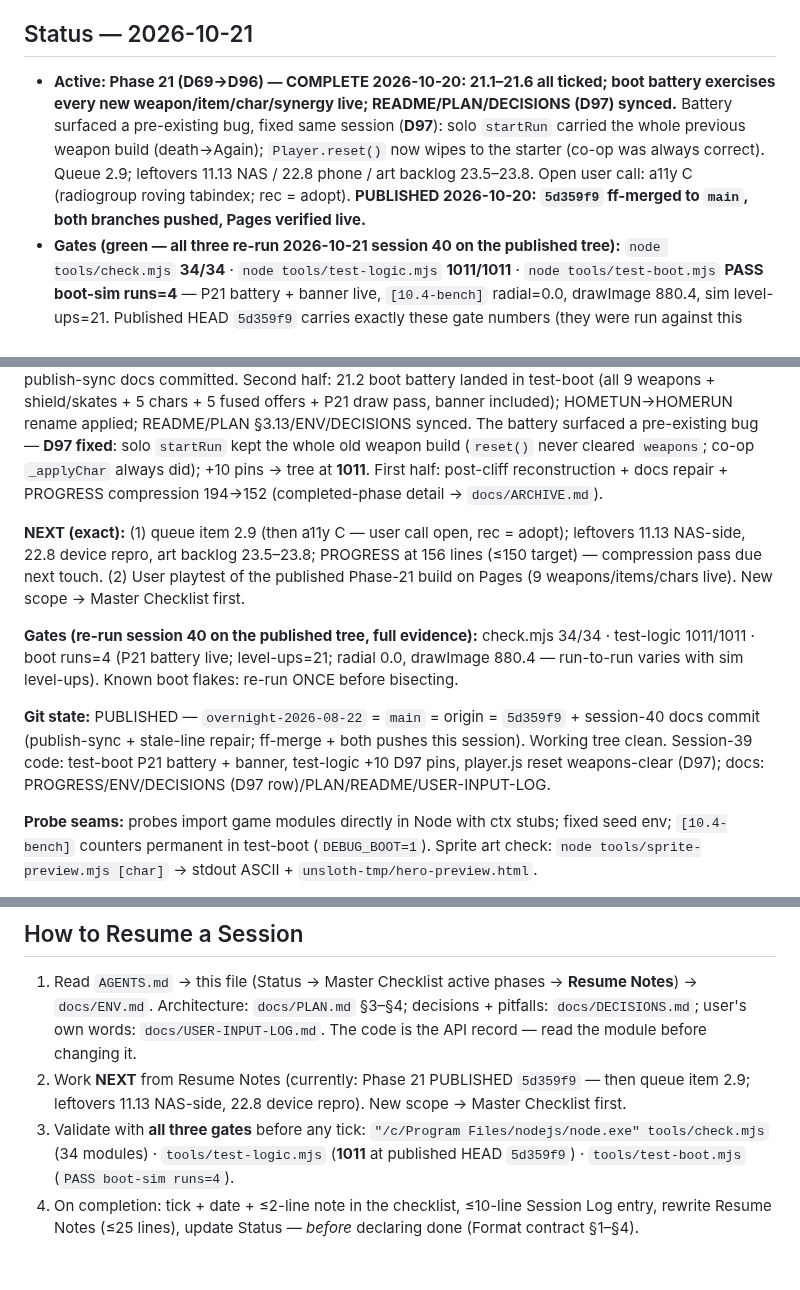
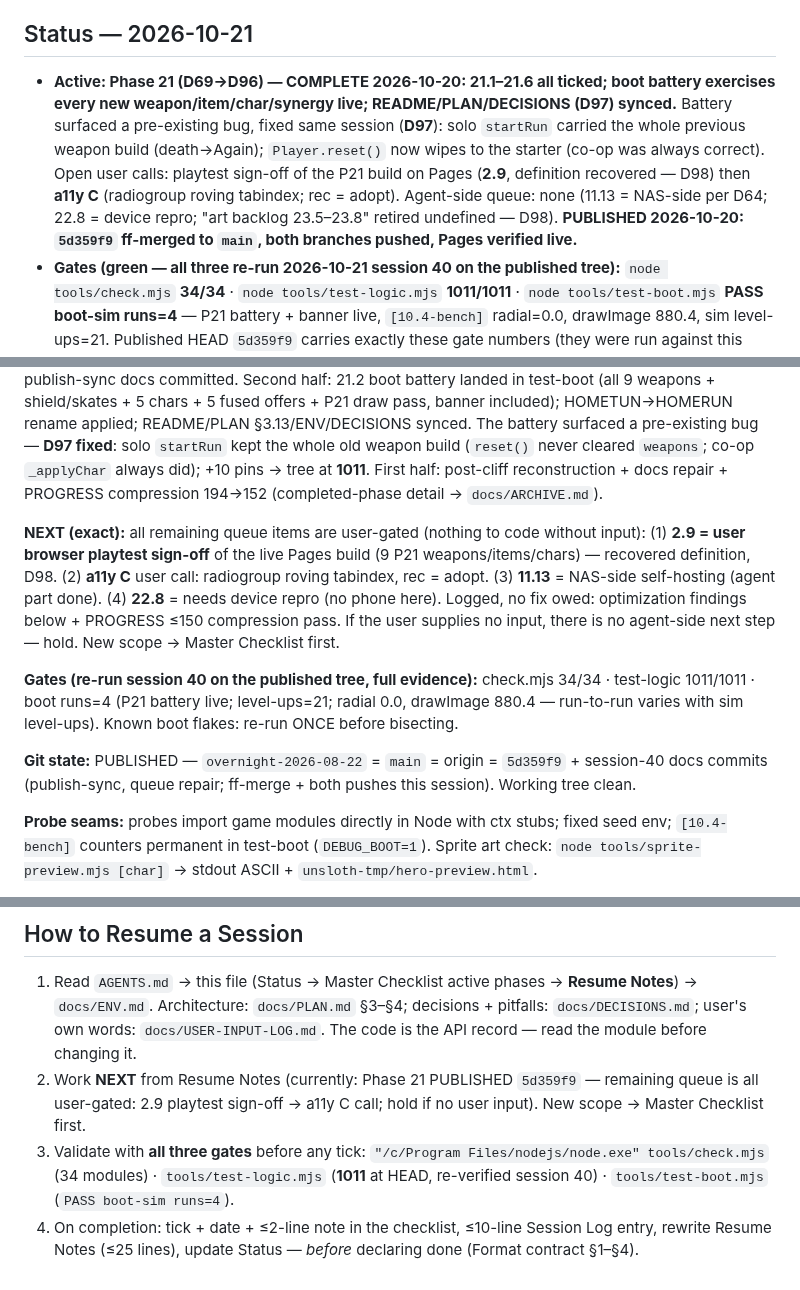
Before and after one commit to TheyCallMeHenry/Qwen-Survivors, a Markdown page: docs/PROGRESS.md, 3 parts joined by grey strips. GitHub-like rendering.

```diff
--- a/docs/PROGRESS.md
+++ b/docs/PROGRESS.md
@@ -16,7 +16,7 @@ Rules for every future edit — this file is loaded at every session start; its
 
 ## Status — 2026-10-21
 
-- **Active: Phase 21 (D69→D96) — COMPLETE 2026-10-20: 21.1–21.6 all ticked; boot battery exercises every new weapon/item/char/synergy live; README/PLAN/DECISIONS (D97) synced.** Battery surfaced a pre-existing bug, fixed same session (**D97**): solo `startRun` carried the whole previous weapon build (death→Again); `Player.reset()` now wipes to the starter (co-op was always correct). Queue 2.9; leftovers 11.13 NAS / 22.8 phone / art backlog 23.5–23.8. Open user call: a11y C (radiogroup roving tabindex; rec = adopt). **PUBLISHED 2026-10-20: `5d359f9` ff-merged to `main`, both branches pushed, Pages verified live.**
+- **Active: Phase 21 (D69→D96) — COMPLETE 2026-10-20: 21.1–21.6 all ticked; boot battery exercises every new weapon/item/char/synergy live; README/PLAN/DECISIONS (D97) synced.** Battery surfaced a pre-existing bug, fixed same session (**D97**): solo `startRun` carried the whole previous weapon build (death→Again); `Player.reset()` now wipes to the starter (co-op was always correct). Open user calls: playtest sign-off of the P21 build on Pages (**2.9**, definition recovered — D98) then **a11y C** (radiogroup roving tabindex; rec = adopt). Agent-side queue: none (11.13 = NAS-side per D64; 22.8 = device repro; "art backlog 23.5–23.8" retired undefined — D98). **PUBLISHED 2026-10-20: `5d359f9` ff-merged to `main`, both branches pushed, Pages verified live.**
 - **Gates (green — all three re-run 2026-10-21 session 40 on the published tree):** `node tools/check.mjs` **34/34** · `node tools/test-logic.mjs` **1011/1011** · `node tools/test-boot.mjs` **PASS boot-sim runs=4** — P21 battery + banner live, `[10.4-bench]` radial=0.0, drawImage 880.4, sim level-ups=21. Published HEAD `5d359f9` carries exactly these gate numbers (they were run against this tree).
 - **Git:** `overnight-2026-08-22` = `main` = origin = **`5d359f9`** (Phase-21 publish; Pages verified live — served `js/config.js` carries `gunslinger`, `combat.js` carries `fireTongue`). `unsloth-tmp/` gitignored. Port 47893 free (server down by design).
 - **Server:** DOWN — port 47893 free, re-checked session 40; recipe in `docs/ENV.md`.
@@ -102,11 +102,11 @@ Implementation state (session 39 final): ALL landed — 9 weapons in `CFG.weapon
 
 **Where we are (session 40 final):** Phase 21 COMPLETE + PUBLISHED (`5d359f9`). Session 40 (post-cliff check): git truth = HEAD = `main` = origin = `5d359f9`; all three gates re-run fresh on the published tree (34/34 · 1011/1011 · boot runs=4); Pages re-verified by served markers (config `gunslinger`, combat `fireTongue`, player D97 comment); stale "Tree UNCOMMITTED" Status sentence removed; session-39 publish-sync docs committed. Second half: 21.2 boot battery landed in test-boot (all 9 weapons + shield/skates + 5 chars + 5 fused offers + P21 draw pass, banner included); HOMETUN→HOMERUN rename applied; README/PLAN §3.13/ENV/DECISIONS synced. The battery surfaced a pre-existing bug — **D97 fixed**: solo `startRun` kept the whole old weapon build (`reset()` never cleared `weapons`; co-op `_applyChar` always did); +10 pins → tree at **1011**. First half: post-cliff reconstruction + docs repair + PROGRESS compression 194→152 (completed-phase detail → `docs/ARCHIVE.md`).
 
-**NEXT (exact):** (1) queue item 2.9 (then a11y C — user call open, rec = adopt); leftovers 11.13 NAS-side, 22.8 device repro, art backlog 23.5–23.8; PROGRESS at 156 lines (≤150 target) — compression pass due next touch. (2) User playtest of the published Phase-21 build on Pages (9 weapons/items/chars live). New scope → Master Checklist first.
+**NEXT (exact):** all remaining queue items are user-gated (nothing to code without input): (1) **2.9 = user browser playtest sign-off** of the live Pages build (9 P21 weapons/items/chars) — recovered definition, D98. (2) **a11y C** user call: radiogroup roving tabindex, rec = adopt. (3) **11.13** = NAS-side self-hosting (agent part done). (4) **22.8** = needs device repro (no phone here). Logged, no fix owed: optimization findings below + PROGRESS ≤150 compression pass. If the user supplies no input, there is no agent-side next step — hold. New scope → Master Checklist first.
 
 **Gates (re-run session 40 on the published tree, full evidence):** check.mjs 34/34 · test-logic 1011/1011 · boot runs=4 (P21 battery live; level-ups=21; radial 0.0, drawImage 880.4 — run-to-run varies with sim level-ups). Known boot flakes: re-run ONCE before bisecting.
 
-**Git state:** PUBLISHED — `overnight-2026-08-22` = `main` = origin = `5d359f9` + session-40 docs commit (publish-sync + stale-line repair; ff-merge + both pushes this session). Working tree clean. Session-39 code: test-boot P21 battery + banner, test-logic +10 D97 pins, player.js reset weapons-clear (D97); docs: PROGRESS/ENV/DECISIONS (D97 row)/PLAN/README/USER-INPUT-LOG.
+**Git state:** PUBLISHED — `overnight-2026-08-22` = `main` = origin = `5d359f9` + session-40 docs commits (publish-sync, queue repair; ff-merge + both pushes this session). Working tree clean.
 
 **Probe seams:** probes import game modules directly in Node with ctx stubs; fixed seed env; `[10.4-bench]` counters permanent in test-boot (`DEBUG_BOOT=1`). Sprite art check: `node tools/sprite-preview.mjs [char]` → stdout ASCII + `unsloth-tmp/hero-preview.html`.
 
@@ -151,6 +151,6 @@ See `docs/ENV.md` (moved out of this file 2026-09-05 per Format contract §6 —
 ## How to Resume a Session
 
 1. Read `AGENTS.md` → this file (Status → Master Checklist active phases → **Resume Notes**) → `docs/ENV.md`. Architecture: `docs/PLAN.md` §3–§4; decisions + pitfalls: `docs/DECISIONS.md`; user's own words: `docs/USER-INPUT-LOG.md`. The code is the API record — read the module before changing it.
-2. Work **NEXT** from Resume Notes (currently: Phase 21 PUBLISHED `5d359f9` — then queue item 2.9; leftovers 11.13 NAS-side, 22.8 device repro). New scope → Master Checklist first.
-3. Validate with **all three gates** before any tick: `"/c/Program Files/nodejs/node.exe" tools/check.mjs` (34 modules) · `tools/test-logic.mjs` (**1011** at published HEAD `5d359f9`) · `tools/test-boot.mjs` (`PASS boot-sim runs=4`).
+2. Work **NEXT** from Resume Notes (currently: Phase 21 PUBLISHED `5d359f9` — remaining queue is all user-gated: 2.9 playtest sign-off → a11y C call; hold if no user input). New scope → Master Checklist first.
+3. Validate with **all three gates** before any tick: `"/c/Program Files/nodejs/node.exe" tools/check.mjs` (34 modules) · `tools/test-logic.mjs` (**1011** at HEAD, re-verified session 40) · `tools/test-boot.mjs` (`PASS boot-sim runs=4`).
 4. On completion: tick + date + ≤2-line note in the checklist, ≤10-line Session Log entry, rewrite Resume Notes (≤25 lines), update Status — *before* declaring done (Format contract §1–§4).
```
Also changed, not shown: other parts of docs/PROGRESS.md (+2 -2 lines), docs/DECISIONS.md (+2 -1 lines).
